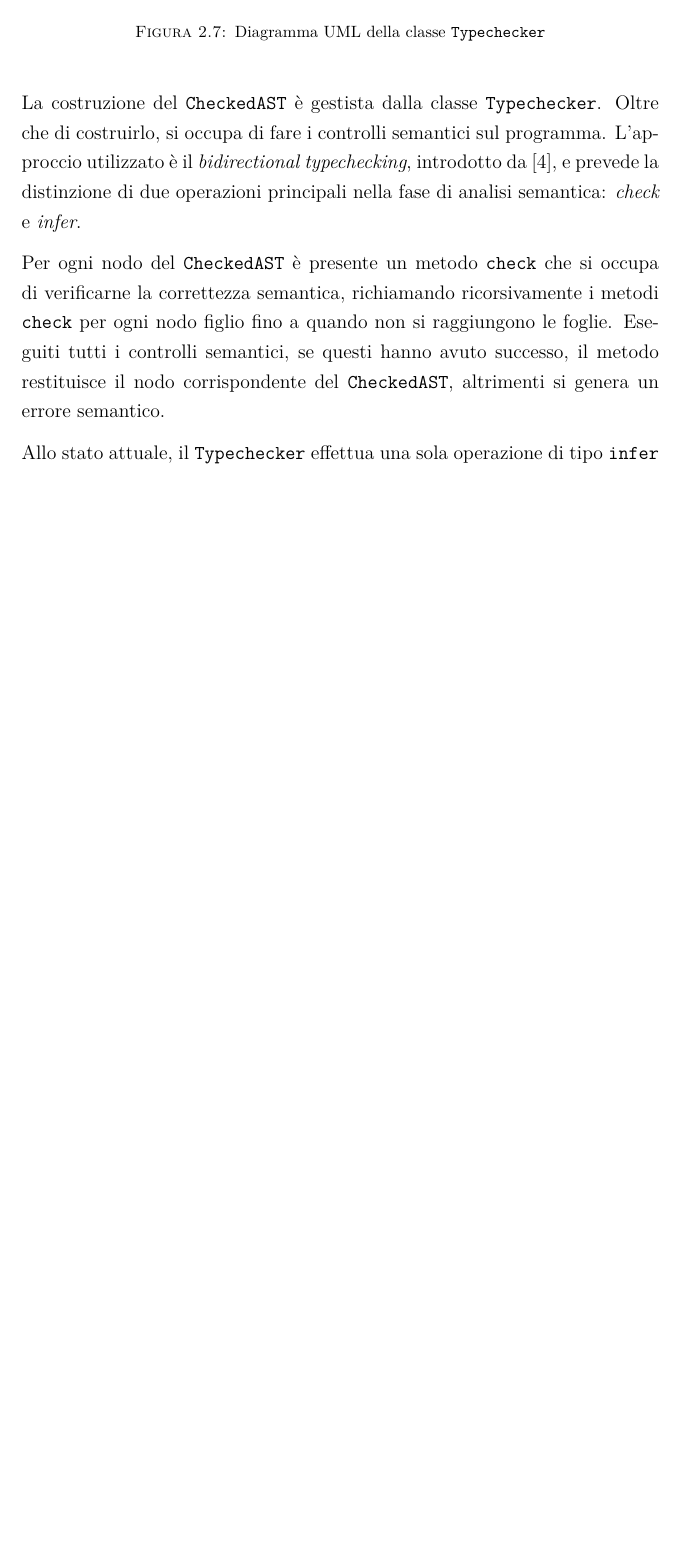
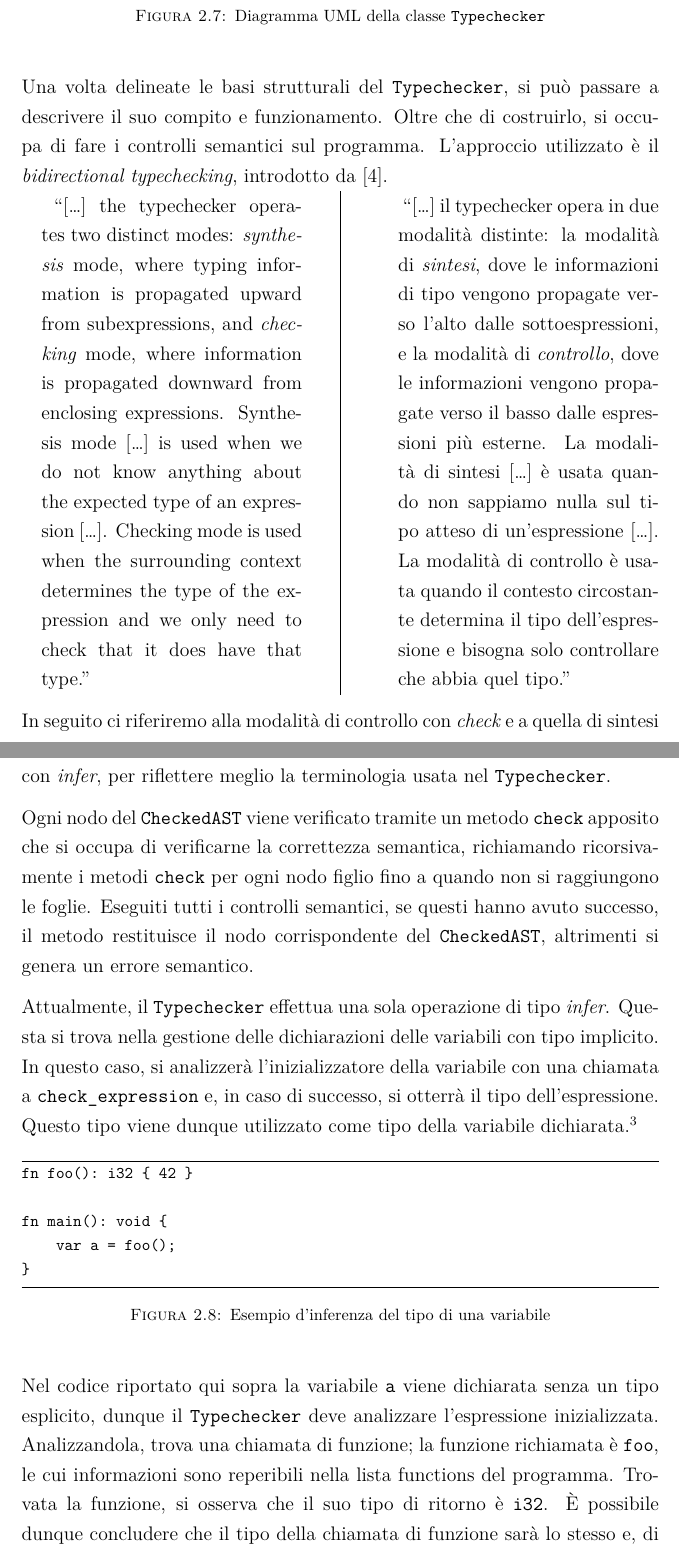
Before and after one commit to ITHackerstein/tesi-bugginout, a LaTeX thesis (Tesi.tex, which reads Architettura_del_compilatore.tex): part of page 39 of 43 before the commit and two parts of pages 39 and 40 of 45 after it, the two joined at a grey line, cut so that both start at the same text, the shorter picture padded with empty space. Compiled offline with XeLaTeX.

Commit message:
More work and fixes

```diff
--- a/Architettura_del_compilatore.tex
+++ b/Architettura_del_compilatore.tex
@@ -228,15 +227,41 @@ La classe \texttt{Program} \`e particolarmente importante in quanto contiene una
 	\label{fig:typechecker-uml}
 \end{figure}
 
-La costruzione del \texttt{CheckedAST} \`e gestista dalla classe \texttt{Typechecker}. Oltre che di costruirlo, si occupa di fare i controlli semantici sul programma. L'approccio utilizzato \`e il \emph{bidirectional typechecking}, introdotto da \cite{pierce2000local}, e prevede la distinzione di due operazioni principali nella fase di analisi semantica: \emph{check} e \emph{infer}.
+Una volta delineate le basi strutturali del \texttt{Typechecker}, si pu\`o passare a descrivere il suo compito e funzionamento. Oltre che di costruirlo, si occupa di fare i controlli semantici sul programma. L'approccio utilizzato \`e il \emph{bidirectional typechecking}, introdotto da \cite{pierce2000local}.
+\begin{parcolumns}[colwidths={1=0.44\textwidth,2=0.44\textwidth},rulebetween=true,nofirstindent=true,sloppy=true]{2}
+	% LTeX: language=en_us
+	\colchunk{
+		\leftskip=1em
+		``[\dots] the typechecker operates two distinct modes: \emph{synthesis} mode, where typing information is propagated upward from subexpressions, and \emph{checking} mode, where information is propagated downward from enclosing expressions. Synthesis mode [\dots] is used when we do not know anything about the expected type of an expression [\dots]. Checking mode is used when the surrounding context determines the type of the expression and we only need to check that it does have that type.''
+	}
+	% LTeX: language=it
+	\colchunk{
+		\leftskip=1em
+		``[\dots] il typechecker opera in due modalit\`a distinte: la modalit\`a di \emph{sintesi}, dove le informazioni di tipo vengono propagate verso l'alto dalle sottoespressioni, e la modalit\`a di \emph{controllo}, dove le informazioni vengono propagate verso il basso dalle espressioni pi\`u esterne. La modalit\`a di sintesi [\dots] \`e usata quando non sappiamo nulla sul tipo atteso di un'espressione [\dots]. La modalit\`a di controllo \`e usata quando il contesto circostante determina il tipo dell'espressione e bisogna solo controllare che abbia quel tipo.''
+	}
+	\colplacechunks
+\end{parcolumns}
 
-Per ogni nodo del \texttt{CheckedAST} \`e presente un metodo \texttt{check} che si occupa di verificarne la correttezza semantica, richiamando ricorsivamente i metodi \texttt{check} per ogni nodo figlio fino a quando non si raggiungono le foglie. Eseguiti tutti i controlli semantici, se questi hanno avuto successo, il metodo restituisce il nodo corrispondente del \texttt{CheckedAST}, altrimenti si genera un errore semantico.
+In seguito ci riferiremo alla modalit\`a di controllo con \emph{check} e a quella di sintesi con \emph{infer}, per riflettere meglio la terminologia usata nel \texttt{Typechecker}.
 
-% FIXME: add examples of typechecking
+Ogni nodo del \texttt{CheckedAST} viene verificato tramite un metodo \texttt{check} apposito che si occupa di verificarne la correttezza semantica, richiamando ricorsivamente i metodi \texttt{check} per ogni nodo figlio fino a quando non si raggiungono le foglie. Eseguiti tutti i controlli semantici, se questi hanno avuto successo, il metodo restituisce il nodo corrispondente del \texttt{CheckedAST}, altrimenti si genera un errore semantico.
 
-Allo stato attuale, il \texttt{Typechecker} effettua una sola operazione di tipo \texttt{infer}
+Attualmente, il \texttt{Typechecker} effettua una sola operazione di tipo \textit{infer}. Questa si trova nella gestione delle dichiarazioni delle variabili con tipo implicito. In questo caso, si analizzer\`a l'inizializzatore della variabile con una chiamata a \texttt{check\_expression} e, in caso di successo, si otterr\`a il tipo dell'espressione. Questo tipo viene dunque utilizzato come tipo della variabile dichiarata.\footnote{Sull'inferenza, e come questa pu\`o essere utilizata nel futuro del linguaggio, si discuter\`a nelle conclusioni.}
 
-% FIXME: add infer example (only var decl)
+\begin{figure}[H]
+	\centering
+	\begin{minted}[breaklines,frame=lines,fontsize=\footnotesize]{text}
+fn foo(): i32 { 42 }
+
+fn main(): void {
+    var a = foo();
+}
+  \end{minted}
+	\caption{Esempio d'inferenza del tipo di una variabile}
+	\label{fig:typechecker-var-decl-infer}
+\end{figure}
+
+Nel codice riportato qui sopra la variabile \texttt{a} viene dichiarata senza un tipo esplicito, dunque il \texttt{Typechecker} deve analizzare l'espressione inizializzata. Analizzandola, trova una chiamata di funzione; la funzione richiamata è \texttt{foo}, le cui informazioni sono reperibili nella lista functions del programma. Trovata la funzione, si osserva che il suo tipo di ritorno è \texttt{i32}. È possibile dunque concludere che il tipo della chiamata di funzione sarà lo stesso e, di conseguenza, anche quello della variabile.
 
 \section{\texttt{Transpiler}}
 \label{sec:transpiler}
```
Also changed, not shown: Flusso_di_compilazione.tex (+1 -1 lines), Architettura_del_compilatore.tex (21 more changed lines).
